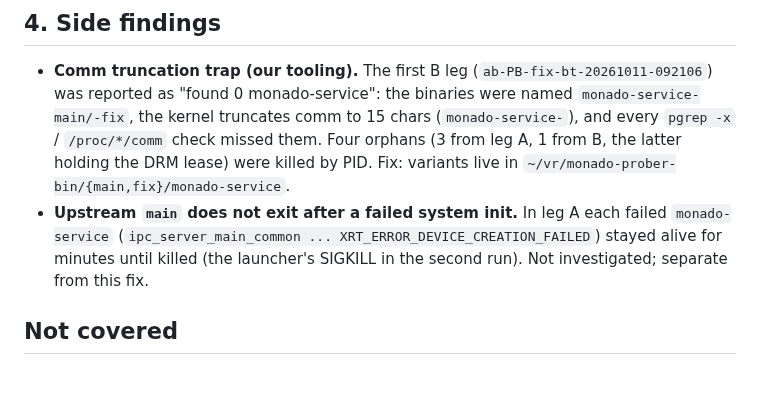
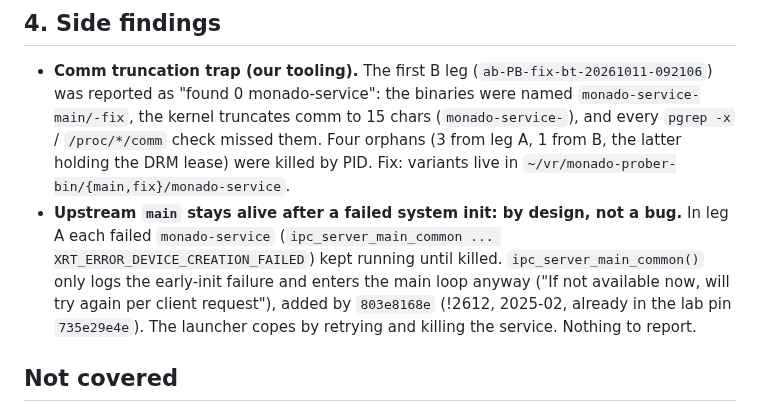
Before and after one commit to Wintch/reverb-g2, a Markdown page: docs/145-prober-string-descriptor-ab.md, the part around the change. Rendered like a GitHub page; blank space fills up the shorter version.

Commit message:
docs/145: the service staying alive after a failed init is by design (!2612)
Co-Authored-By: Claude Opus 5.5 <noreply@anthropic.com>

```diff
--- a/docs/145-prober-string-descriptor-ab.md
+++ b/docs/145-prober-string-descriptor-ab.md
@@ -65,10 +65,12 @@ The only warning in B/C/D is Vulkan's `Duplicate extension VK_KHR_get_surface_ca
   kernel truncates comm to 15 chars (`monado-service-`), and every `pgrep -x` / `/proc/*/comm`
   check missed them. Four orphans (3 from leg A, 1 from B, the latter holding the DRM lease) were
   killed by PID. Fix: variants live in `~/vr/monado-prober-bin/{main,fix}/monado-service`.
-- **Upstream `main` does not exit after a failed system init.** In leg A each failed
-  `monado-service` (`ipc_server_main_common ... XRT_ERROR_DEVICE_CREATION_FAILED`) stayed alive
-  for minutes until killed (the launcher's SIGKILL in the second run). Not investigated; separate
-  from this fix.
+- **Upstream `main` stays alive after a failed system init: by design, not a bug.** In leg A each
+  failed `monado-service` (`ipc_server_main_common ... XRT_ERROR_DEVICE_CREATION_FAILED`) kept
+  running until killed. `ipc_server_main_common()` only logs the early-init failure and enters the
+  main loop anyway ("If not available now, will try again per client request"), added by
+  `803e8168e` (!2612, 2025-02, already in the lab pin `735e29e4e`). The launcher copes by retrying
+  and killing the service. Nothing to report.
 
 ## Not covered
 
```
